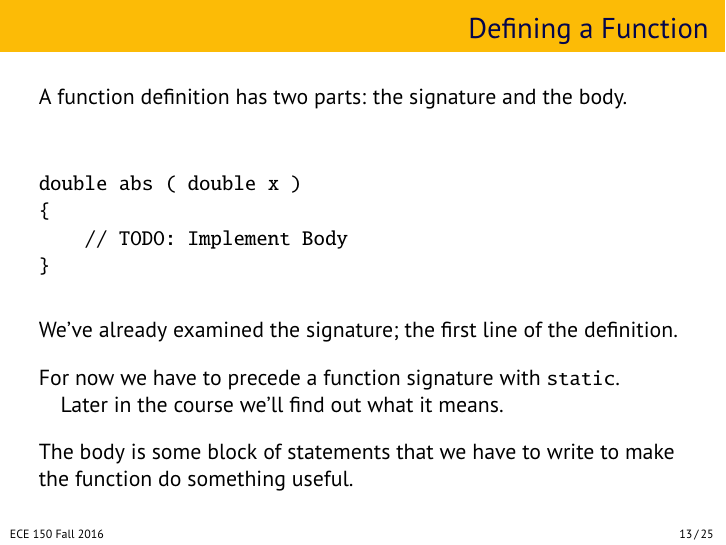
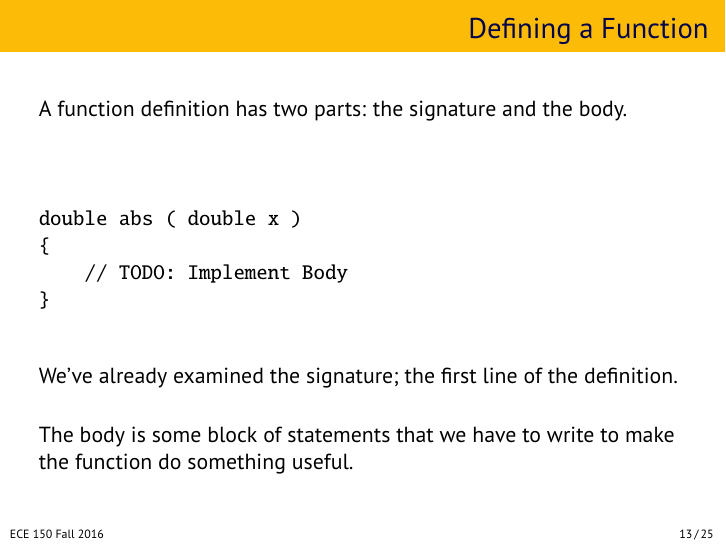
Before and after one commit to jzarnett/ece150, LaTeX slides (lectures/L13-slides.tex): page 13 of 25. Compiled offline with pdfLaTeX.

Commit message:
comments incorporated

```diff
--- a/lectures/L13-slides.tex
+++ b/lectures/L13-slides.tex
@@ -183,10 +183,6 @@ double abs ( double x )
 \end{verbatim}
 
 We've already examined the signature; the first line of the definition.
-
-%Here's another modifier that isn't used; you say it has static, but the code doesn't have it
-For now we have to precede a function signature with \texttt{static}.\\
-\quad Later in the course we'll find out what it means.
 
 The body is some block of statements that we have to write to make the function do something useful.
 
```
Also changed, not shown: lectures/L11-slides.tex (+1 -1 lines).
